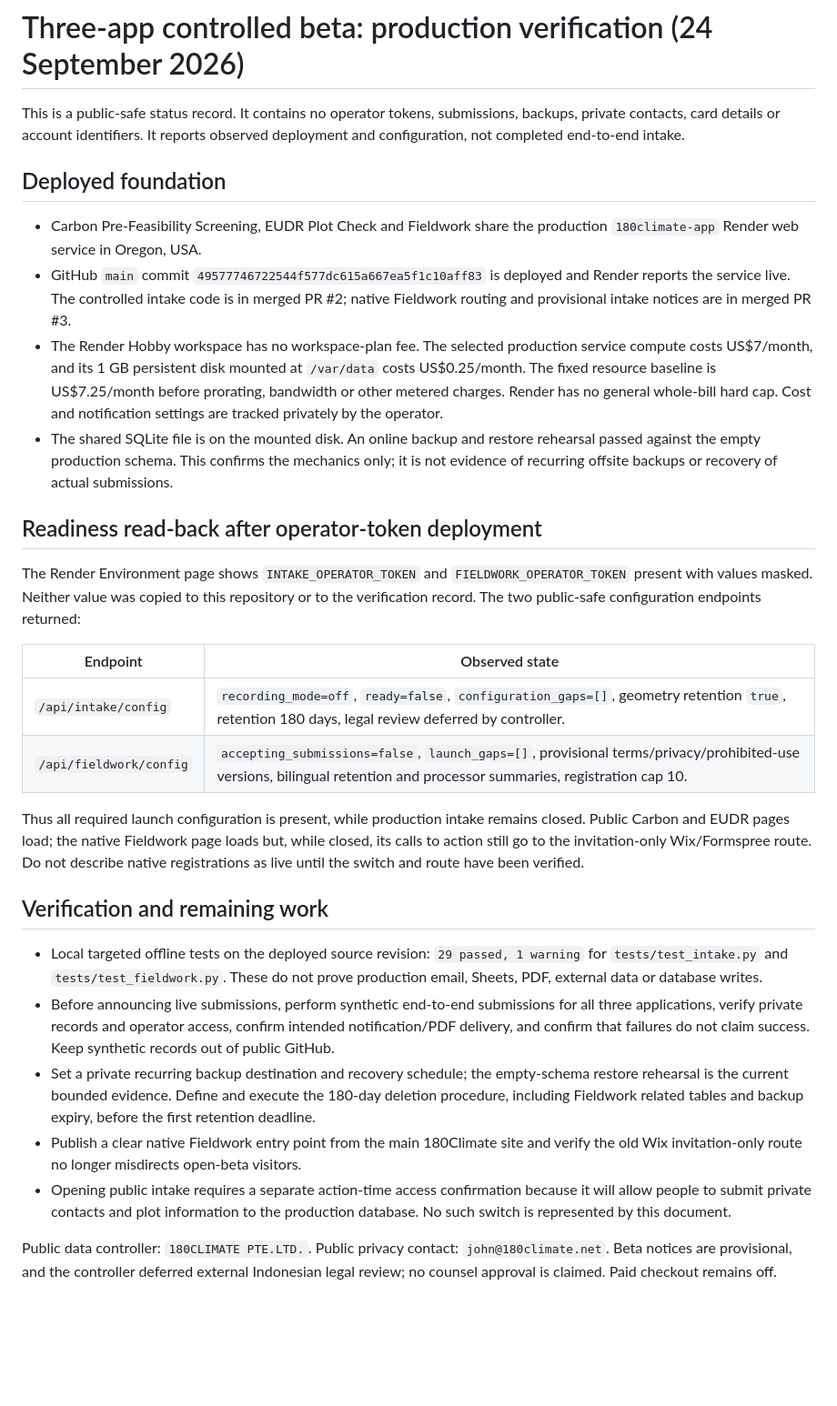
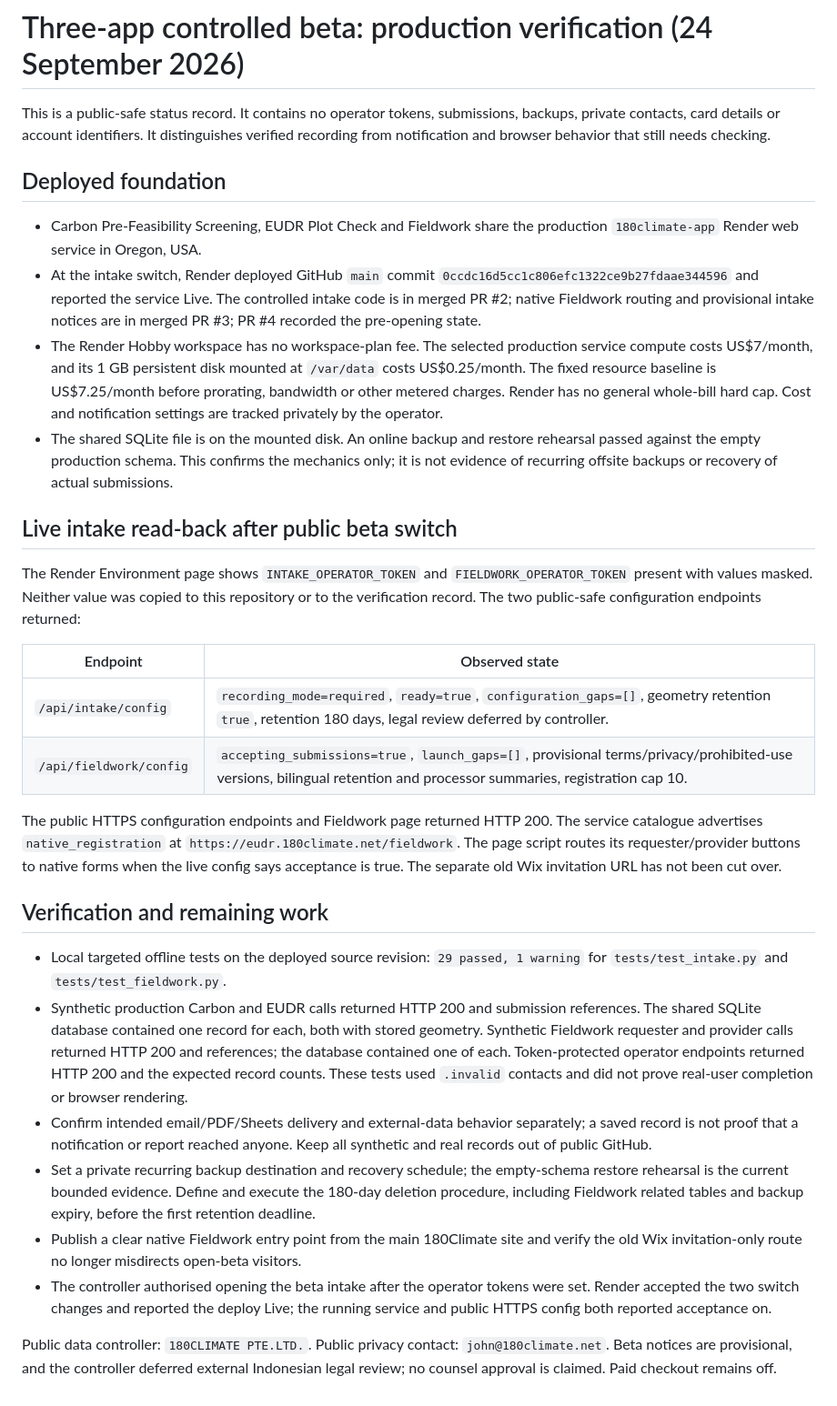
Before and after one commit to TengKianBoon/180climate-app, a Markdown page: docs/data-control/controlled-beta-status-2026-09-24.md, the part around the change. Shown at 91% size. Rendered like a GitHub page; blank space fills up the shorter version.

```diff
--- a/docs/data-control/controlled-beta-status-2026-09-24.md
+++ b/docs/data-control/controlled-beta-status-2026-09-24.md
@@ -1,31 +1,32 @@
 # Three-app controlled beta: production verification (24 September 2026)
 
-This is a public-safe status record. It contains no operator tokens, submissions, backups, private contacts, card details or account identifiers. It reports observed deployment and configuration, not completed end-to-end intake.
+This is a public-safe status record. It contains no operator tokens, submissions, backups, private contacts, card details or account identifiers. It distinguishes verified recording from notification and browser behavior that still needs checking.
 
 ## Deployed foundation
 
 - Carbon Pre-Feasibility Screening, EUDR Plot Check and Fieldwork share the production `180climate-app` Render web service in Oregon, USA.
-- GitHub `main` commit `49577746722544f577dc615a667ea5f1c10aff83` is deployed and Render reports the service live. The controlled intake code is in merged PR #2; native Fieldwork routing and provisional intake notices are in merged PR #3.
+- At the intake switch, Render deployed GitHub `main` commit `0ccdc16d5cc1c806efc1322ce9b27fdaae344596` and reported the service Live. The controlled intake code is in merged PR #2; native Fieldwork routing and provisional intake notices are in merged PR #3; PR #4 recorded the pre-opening state.
 - The Render Hobby workspace has no workspace-plan fee. The selected production service compute costs US$7/month, and its 1 GB persistent disk mounted at `/var/data` costs US$0.25/month. The fixed resource baseline is US$7.25/month before prorating, bandwidth or other metered charges. Render has no general whole-bill hard cap. Cost and notification settings are tracked privately by the operator.
 - The shared SQLite file is on the mounted disk. An online backup and restore rehearsal passed against the empty production schema. This confirms the mechanics only; it is not evidence of recurring offsite backups or recovery of actual submissions.
 
-## Readiness read-back after operator-token deployment
+## Live intake read-back after public beta switch
 
 The Render Environment page shows `INTAKE_OPERATOR_TOKEN` and `FIELDWORK_OPERATOR_TOKEN` present with values masked. Neither value was copied to this repository or to the verification record. The two public-safe configuration endpoints returned:
 
 | Endpoint | Observed state |
 |---|---|
-| `/api/intake/config` | `recording_mode=off`, `ready=false`, `configuration_gaps=[]`, geometry retention `true`, retention 180 days, legal review deferred by controller. |
-| `/api/fieldwork/config` | `accepting_submissions=false`, `launch_gaps=[]`, provisional terms/privacy/prohibited-use versions, bilingual retention and processor summaries, registration cap 10. |
+| `/api/intake/config` | `recording_mode=required`, `ready=true`, `configuration_gaps=[]`, geometry retention `true`, retention 180 days, legal review deferred by controller. |
+| `/api/fieldwork/config` | `accepting_submissions=true`, `launch_gaps=[]`, provisional terms/privacy/prohibited-use versions, bilingual retention and processor summaries, registration cap 10. |
 
-Thus all required launch configuration is present, while production intake remains closed. Public Carbon and EUDR pages load; the native Fieldwork page loads but, while closed, its calls to action still go to the invitation-only Wix/Formspree route. Do not describe native registrations as live until the switch and route have been verified.
+The public HTTPS configuration endpoints and Fieldwork page returned HTTP 200. The service catalogue advertises `native_registration` at `https://eudr.180climate.net/fieldwork`. The page script routes its requester/provider buttons to native forms when the live config says acceptance is true. The separate old Wix invitation URL has not been cut over.
 
 ## Verification and remaining work
 
-- Local targeted offline tests on the deployed source revision: `29 passed, 1 warning` for `tests/test_intake.py` and `tests/test_fieldwork.py`. These do not prove production email, Sheets, PDF, external data or database writes.
-- Before announcing live submissions, perform synthetic end-to-end submissions for all three applications, verify private records and operator access, confirm intended notification/PDF delivery, and confirm that failures do not claim success. Keep synthetic records out of public GitHub.
+- Local targeted offline tests on the deployed source revision: `29 passed, 1 warning` for `tests/test_intake.py` and `tests/test_fieldwork.py`.
+- Synthetic production Carbon and EUDR calls returned HTTP 200 and submission references. The shared SQLite database contained one record for each, both with stored geometry. Synthetic Fieldwork requester and provider calls returned HTTP 200 and references; the database contained one of each. Token-protected operator endpoints returned HTTP 200 and the expected record counts. These tests used `.invalid` contacts and did not prove real-user completion or browser rendering.
+- Confirm intended email/PDF/Sheets delivery and external-data behavior separately; a saved record is not proof that a notification or report reached anyone. Keep all synthetic and real records out of public GitHub.
 - Set a private recurring backup destination and recovery schedule; the empty-schema restore rehearsal is the current bounded evidence. Define and execute the 180-day deletion procedure, including Fieldwork related tables and backup expiry, before the first retention deadline.
 - Publish a clear native Fieldwork entry point from the main 180Climate site and verify the old Wix invitation-only route no longer misdirects open-beta visitors.
-- Opening public intake requires a separate action-time access confirmation because it will allow people to submit private contacts and plot information to the production database. No such switch is represented by this document.
+- The controller authorised opening the beta intake after the operator tokens were set. Render accepted the two switch changes and reported the deploy Live; the running service and public HTTPS config both reported acceptance on.
 
 Public data controller: `180CLIMATE PTE.LTD.`. Public privacy contact: `john@180climate.net`. Beta notices are provisional, and the controller deferred external Indonesian legal review; no counsel approval is claimed. Paid checkout remains off.
```
Also changed, not shown: README.md (+7 -6 lines).
